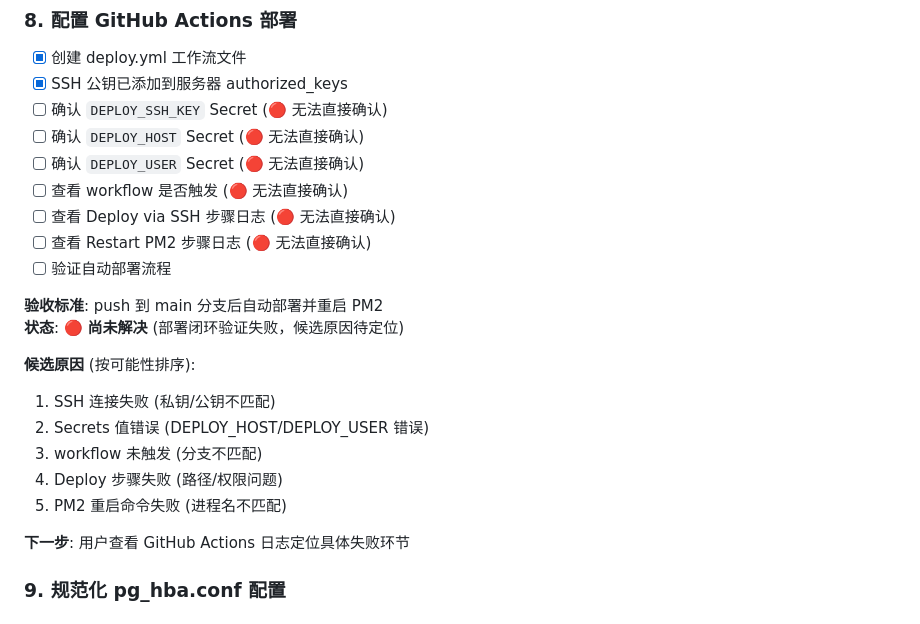
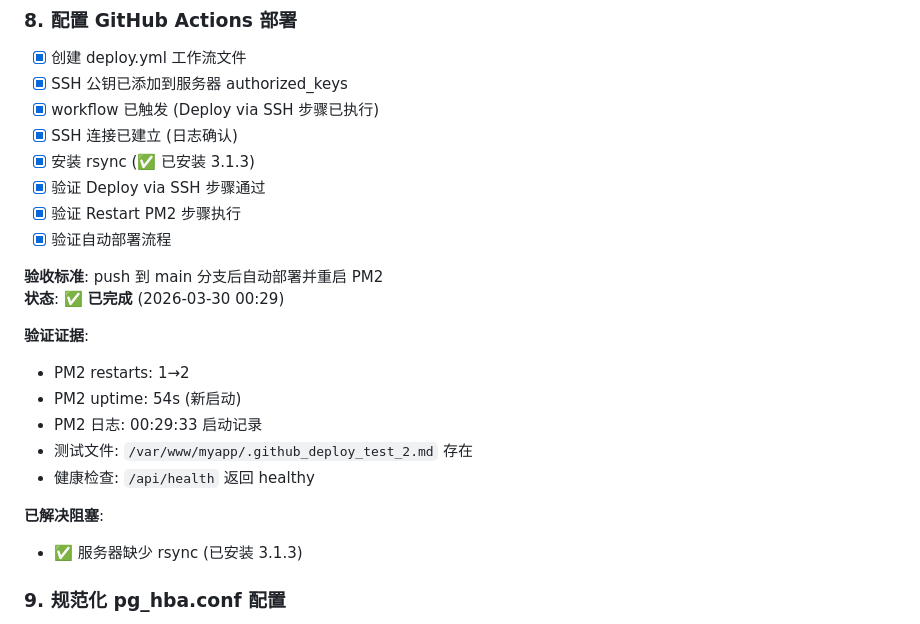
Before and after one commit to knight-zmz/biostructure-db, a Markdown page: ops/backlog.md, the part around the change. GitHub-like rendering.

```diff
--- a/ops/backlog.md
+++ b/ops/backlog.md
@@ -78,25 +78,25 @@
 ### 8. 配置 GitHub Actions 部署
 - [x] 创建 deploy.yml 工作流文件
 - [x] SSH 公钥已添加到服务器 authorized_keys
-- [ ] 确认 `DEPLOY_SSH_KEY` Secret (🔴 无法直接确认)
-- [ ] 确认 `DEPLOY_HOST` Secret (🔴 无法直接确认)
-- [ ] 确认 `DEPLOY_USER` Secret (🔴 无法直接确认)
-- [ ] 查看 workflow 是否触发 (🔴 无法直接确认)
-- [ ] 查看 Deploy via SSH 步骤日志 (🔴 无法直接确认)
-- [ ] 查看 Restart PM2 步骤日志 (🔴 无法直接确认)
-- [ ] 验证自动部署流程
+- [x] workflow 已触发 (Deploy via SSH 步骤已执行)
+- [x] SSH 连接已建立 (日志确认)
+- [x] 安装 rsync (✅ 已安装 3.1.3)
+- [x] 验证 Deploy via SSH 步骤通过
+- [x] 验证 Restart PM2 步骤执行
+- [x] 验证自动部署流程
 
 **验收标准**: push 到 main 分支后自动部署并重启 PM2
-**状态**: 🔴 **尚未解决** (部署闭环验证失败，候选原因待定位)
+**状态**: ✅ **已完成** (2026-03-30 00:29)
 
-**候选原因** (按可能性排序):
-1. SSH 连接失败 (私钥/公钥不匹配)
-2. Secrets 值错误 (DEPLOY_HOST/DEPLOY_USER 错误)
-3. workflow 未触发 (分支不匹配)
-4. Deploy 步骤失败 (路径/权限问题)
-5. PM2 重启命令失败 (进程名不匹配)
+**验证证据**:
+- PM2 restarts: 1→2
+- PM2 uptime: 54s (新启动)
+- PM2 日志: 00:29:33 启动记录
+- 测试文件: `/var/www/myapp/.github_deploy_test_2.md` 存在
+- 健康检查: `/api/health` 返回 healthy
 
-**下一步**: 用户查看 GitHub Actions 日志定位具体失败环节
+**已解决阻塞**:
+- ✅ 服务器缺少 rsync (已安装 3.1.3)
 
 ### 9. 规范化 pg_hba.conf 配置
 - [x] 创建 scripts/configure-pg_hba.sh
```
Also changed, not shown: ops/project_state.md (+35 -58 lines), ops/rsync 安装与部署闭环验证.md (added, +244 -0 lines).
